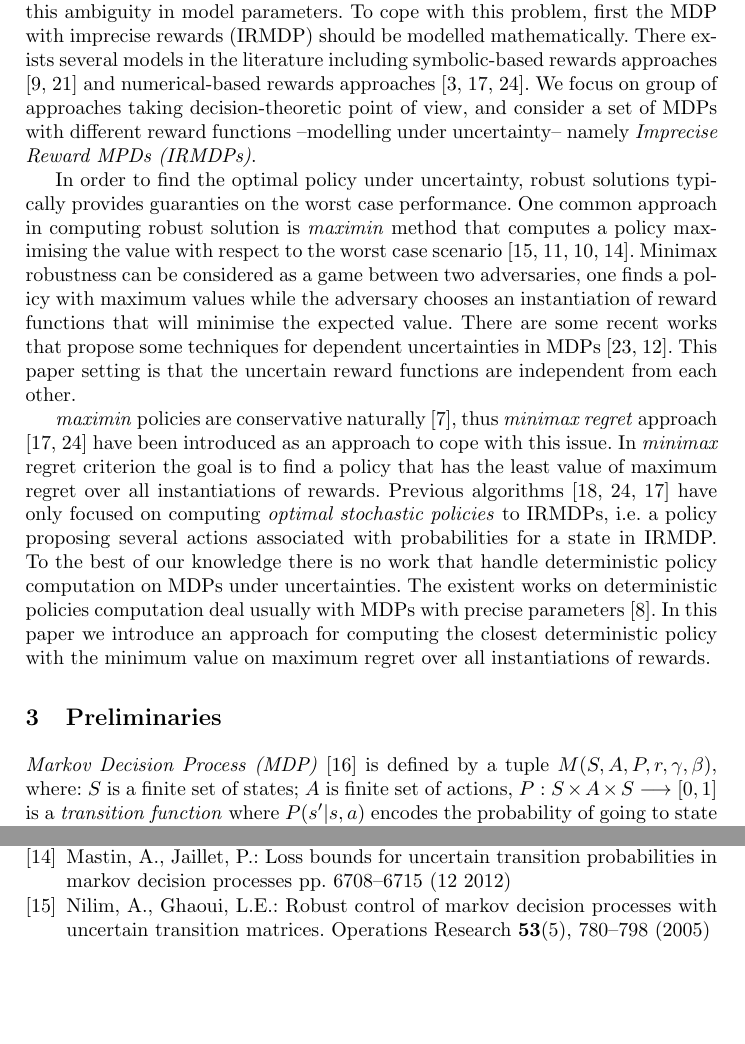
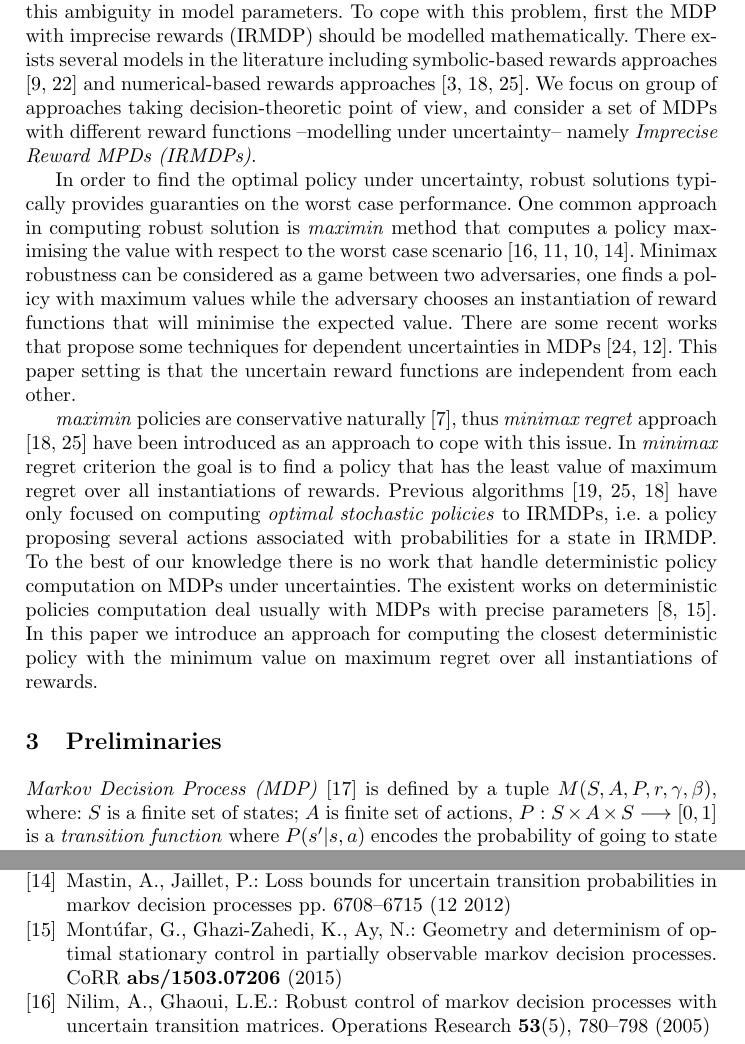
Before and after one commit to pegahani/Optimization, a LaTeX thesis (Paper1/typeinst/typeinst.tex, which reads Paper1/typeinst/related_work.tex): two parts of pages 3 and 17 of 18, joined at a grey line, cut so that both start at the same text, the shorter picture padded with empty space. Compiled offline with pdfLaTeX.

Commit message:
another version

```diff
--- a/Paper1/typeinst/related_work.tex
+++ b/Paper1/typeinst/related_work.tex
@@ -6,4 +6,4 @@ Typically in MDPs the reward functions are estimated either from observations or
 
 In order to find the optimal policy under uncertainty, robust solutions typically provides guaranties on the worst case performance. One common approach in computing robust solution is \textit{maximin} method that computes a policy maximising the value with respect to the worst case scenario \cite{Nilim2005,Iyengar2005,GIVAN2000,mastin2012}. Minimax robustness can be considered as a game between two adversaries, one finds a policy with maximum values while the adversary chooses an instantiation of reward functions that will minimise the expected value. There are some recent works that propose some techniques for dependent uncertainties in MDPs \cite{Wiesemann2013,Mannor2012}. This paper setting is that the uncertain reward functions are independent from each other.
 
-\textit{maximin} policies are conservative naturally \cite{Delage2007}, thus \textit{minimax regret} approach \cite{Regan2009,Xu2009} have been introduced as an approach to cope with this issue. In \textit{minimax} regret criterion the goal is to find a policy that has the least value of maximum regret over all instantiations of rewards. Previous algorithms \cite{Regan2010,Xu2009,Regan2009} have only focused on computing  \textit{optimal stochastic policies} to IRMDPs, i.e. a policy proposing several actions associated with probabilities for a state in IRMDP. To the best of our knowledge there is no work that handle deterministic policy computation on MDPs under uncertainties. The existent works on deterministic policies computation deal usually with MDPs with precise parameters \cite{Dolgov2005}. In this paper we introduce an approach for computing the closest deterministic policy with the minimum value on maximum regret over all instantiations of rewards.
+\textit{maximin} policies are conservative naturally \cite{Delage2007}, thus \textit{minimax regret} approach \cite{Regan2009,Xu2009} have been introduced as an approach to cope with this issue. In \textit{minimax} regret criterion the goal is to find a policy that has the least value of maximum regret over all instantiations of rewards. Previous algorithms \cite{Regan2010,Xu2009,Regan2009} have only focused on computing  \textit{optimal stochastic policies} to IRMDPs, i.e. a policy proposing several actions associated with probabilities for a state in IRMDP. To the best of our knowledge there is no work that handle deterministic policy computation on MDPs under uncertainties. The existent works on deterministic policies computation deal usually with MDPs with precise parameters \cite{Dolgov2005,Montufar2015}. In this paper we introduce an approach for computing the closest deterministic policy with the minimum value on maximum regret over all instantiations of rewards.
```
